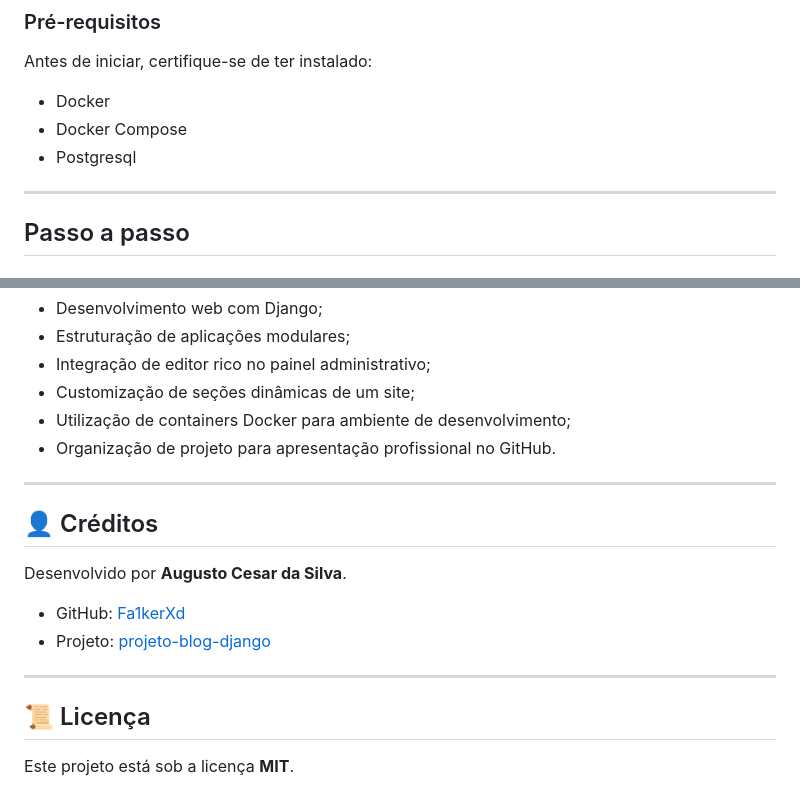
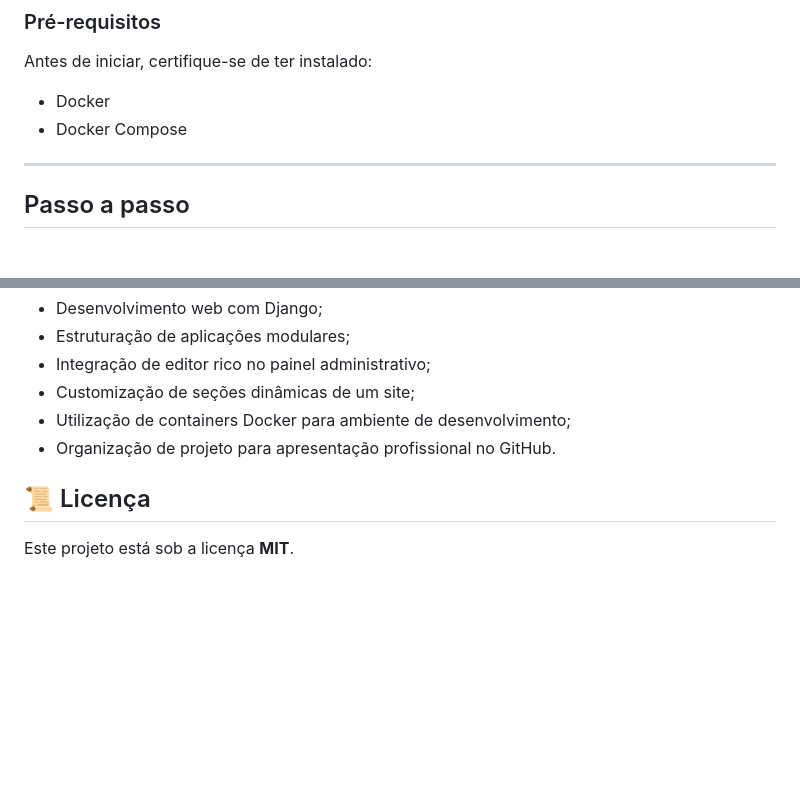
Before and after one commit to Fa1kerXd/projeto-blog-django, a Markdown page: README.md, 2 parts joined by grey strips. Drawn GitHub-style; blank space fills up the shorter version.

```diff
--- a/README.md
+++ b/README.md
@@ -134,7 +134,6 @@ Antes de iniciar, certifique-se de ter instalado:
 
 - Docker
 - Docker Compose
-- Postgresql
 
 ---
 
@@ -203,16 +202,6 @@ Este projeto foi desenvolvido para compor meu portfólio, demonstrando habilidad
 - Utilização de containers Docker para ambiente de desenvolvimento;
 - Organização de projeto para apresentação profissional no GitHub.
 
----
-
-## 👤 Créditos
-
-Desenvolvido por **Augusto Cesar da Silva**.
-
-- GitHub: [Fa1kerXd](https://github.com/Fa1kerXd)
-- Projeto: [projeto-blog-django](https://github.com/Fa1kerXd/projeto-blog-django)
-
----
 
 ## 📜 Licença
 
```
